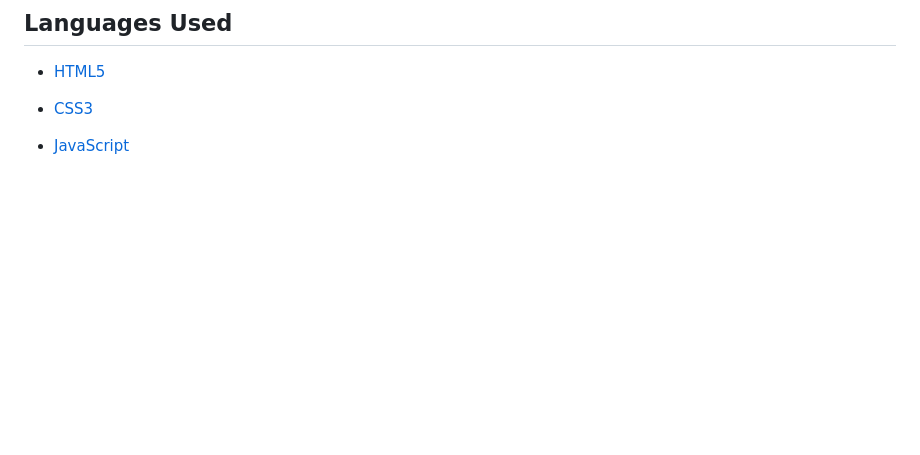
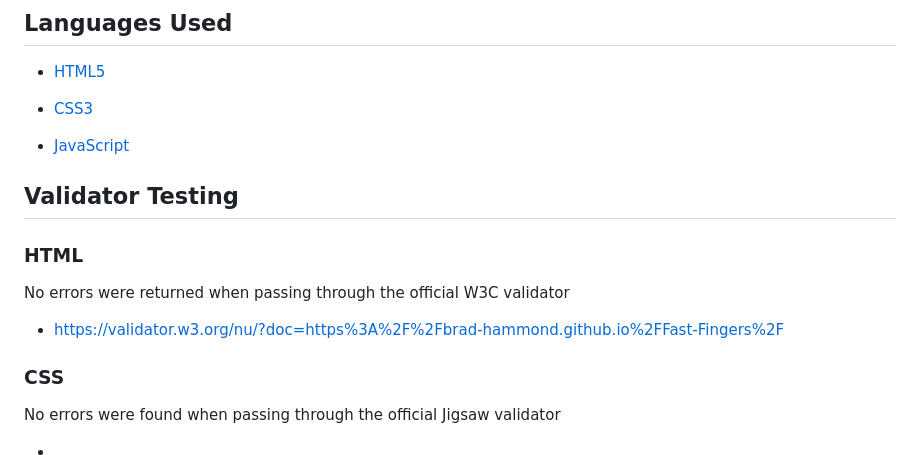
Before and after one commit to Brad-Hammond/Fast-Fingers, a Markdown page: README.md, the part around the change. Rendered like a GitHub page; blank space fills up the shorter version.

Commit message:
Docs: Added validator testing section.

```diff
--- a/README.md
+++ b/README.md
@@ -119,3 +119,17 @@ There is also a results modal which appears once the quote is correctly typed ou
 - [CSS3](https://en.wikipedia.org/wiki/Cascading_Style_Sheets)
 
 - [JavaScript](https://en.wikipedia.org/wiki/JavaScript)
+
+## Validator Testing
+
+### HTML
+
+No errors were returned when passing through the official W3C validator
+
+- https://validator.w3.org/nu/?doc=https%3A%2F%2Fbrad-hammond.github.io%2FFast-Fingers%2F
+
+### CSS
+
+No errors were found when passing through the official Jigsaw validator
+
+-
```
